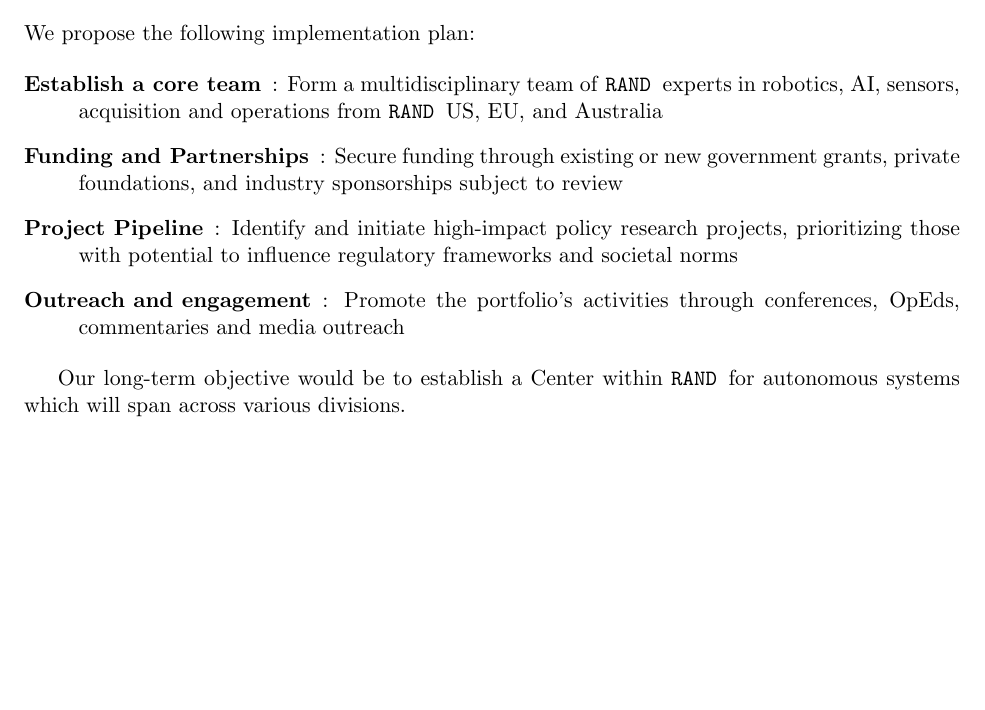
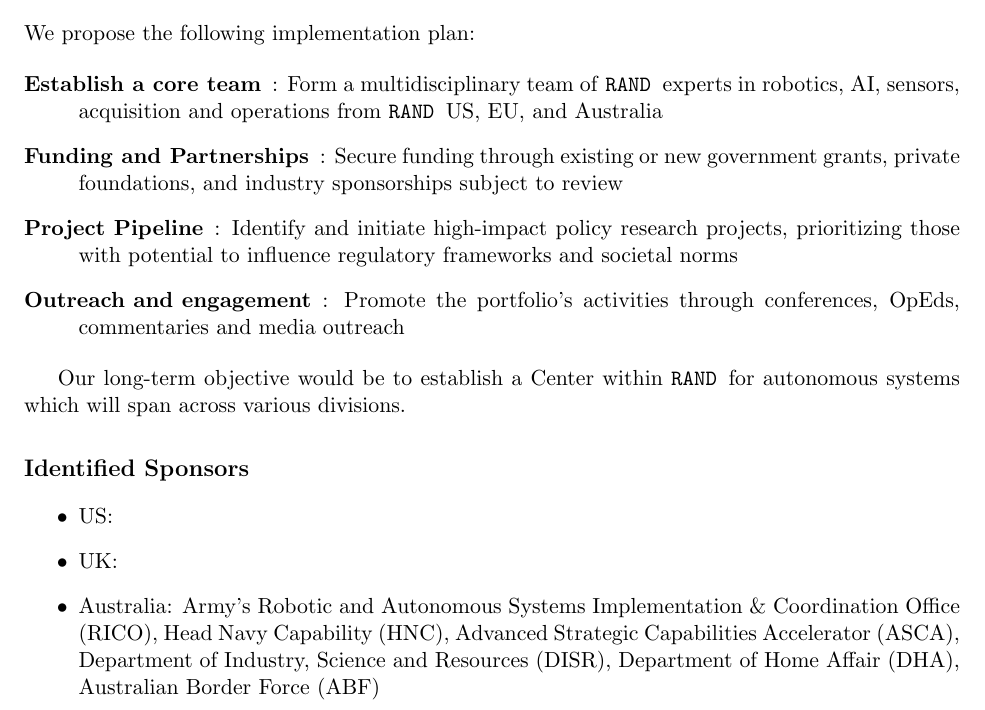
Before and after one commit to kanna/auks-auton, a LaTeX document (AutonomousSys.tex): part of page 3 of 5, cut so that both start at the same text, the shorter picture padded with empty space. Compiled offline with pdfLaTeX.

Commit message:
Updates from Overleaf

```diff
--- a/AutonomousSys.tex
+++ b/AutonomousSys.tex
@@ -107,11 +107,22 @@
 \item[Outreach and engagement]: Promote the portfolio’s activities
   through conferences, OpEds, commentaries and media outreach
 
-
 \end{description}
 
 Our long-term objective would be to establish a Center within \org for
 autonomous systems which will span across various divisions.
+
+\subsection{Identified Sponsors}
+
+\begin{itemize}
+
+\item US:
+
+\item UK:
+
+\item Australia: Army's Robotic and Autonomous Systems Implementation \& Coordination Office (RICO), Head Navy Capability (HNC), Advanced Strategic Capabilities Accelerator (ASCA), Department of Industry, Science and Resources (DISR), Department of Home Affair (DHA), Australian Border Force (ABF)
+
+\end{itemize}
 
 \pagebreak
 
```
